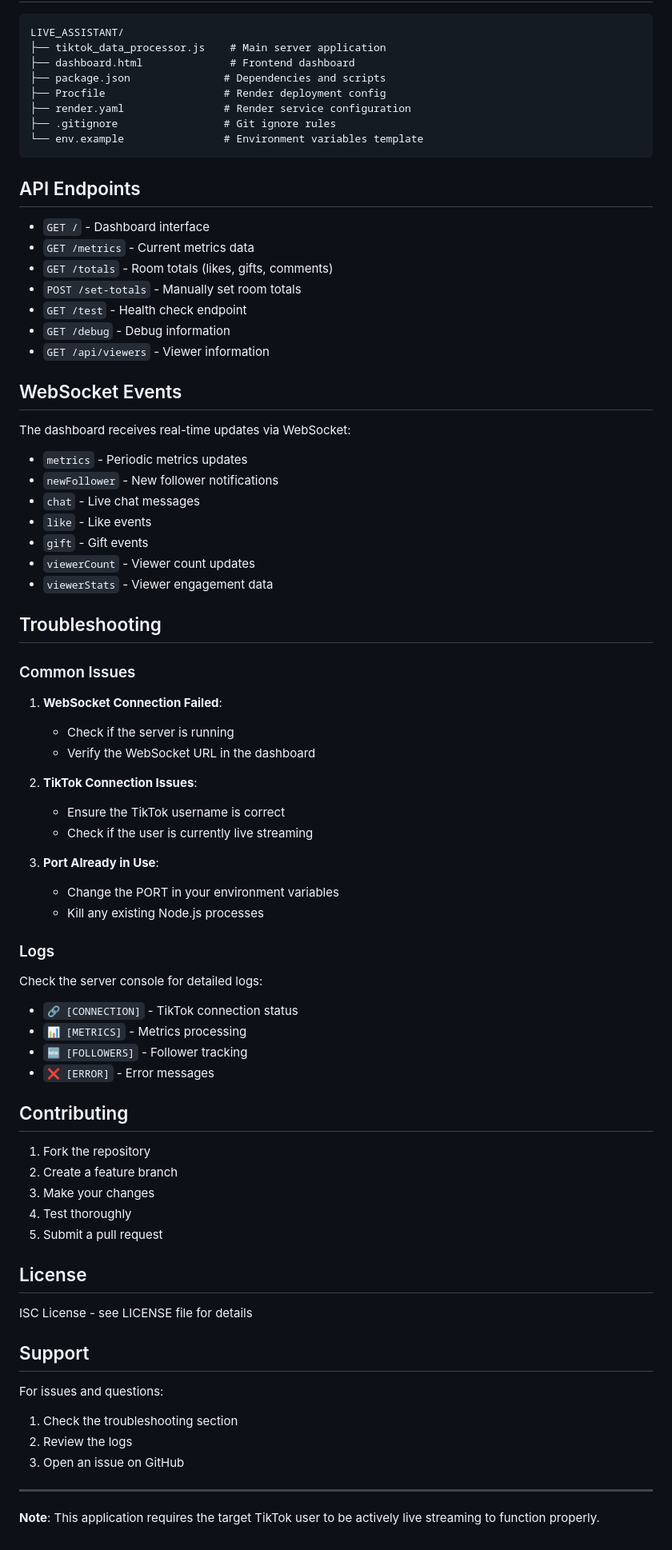
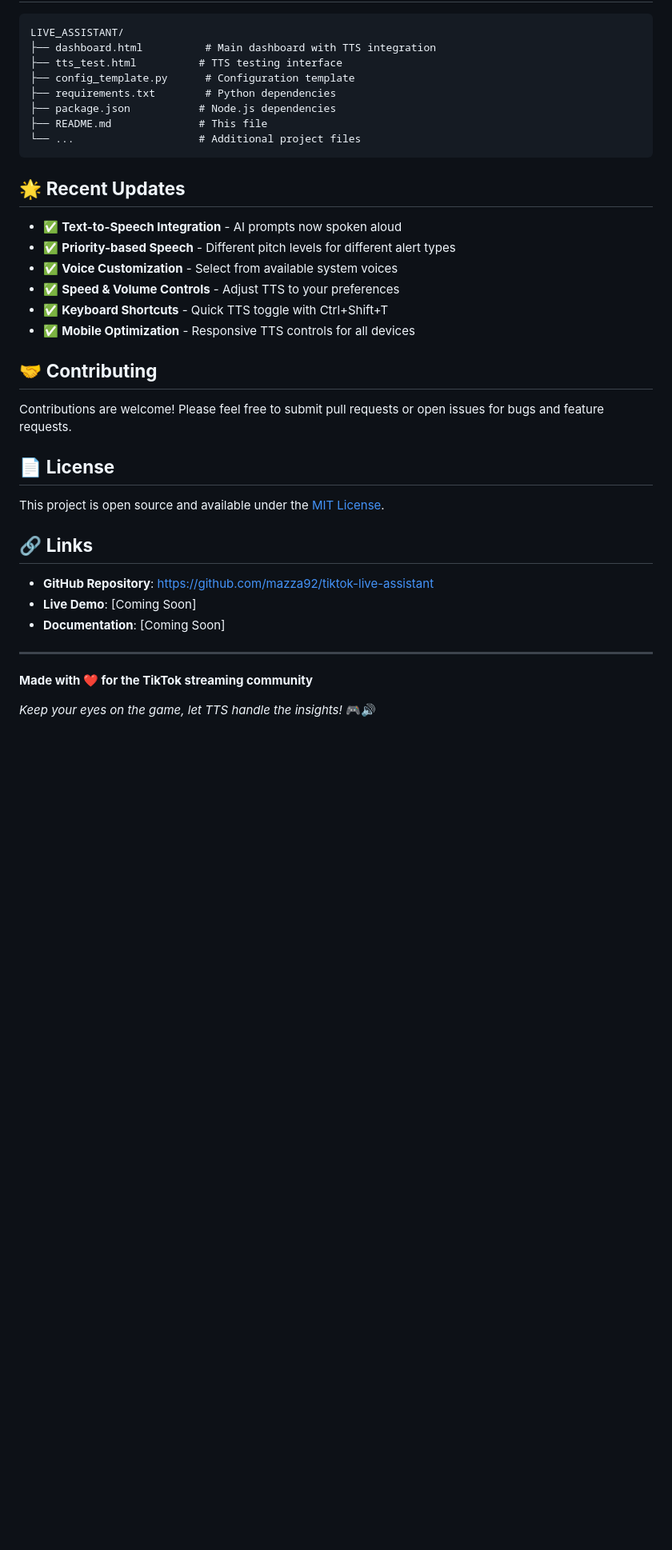
Before and after one commit to mazza92/tiktok-live-assistant, a Markdown page: README.md, the part around the change printed below. Shown: that part at 80% size. GitHub-like rendering; blank space fills up the shorter version.

Commit message:
Update README with comprehensive TTS documentation and project overview

````diff
--- a/README.md
+++ b/README.md
@@ -102,80 +118,40 @@ Fly.io offers global deployment with edge locations worldwide.
 
 ```
 LIVE_ASSISTANT/
-├── tiktok_data_processor.js    # Main server application
-├── dashboard.html              # Frontend dashboard
-├── package.json               # Dependencies and scripts
-├── Procfile                   # Render deployment config
-├── render.yaml                # Render service configuration
-├── .gitignore                 # Git ignore rules
-└── env.example                # Environment variables template
+├── dashboard.html          # Main dashboard with TTS integration
+├── tts_test.html          # TTS testing interface
+├── config_template.py      # Configuration template
+├── requirements.txt        # Python dependencies
+├── package.json           # Node.js dependencies
+├── README.md              # This file
+└── ...                    # Additional project files
 ```
 
-## API Endpoints
+## 🌟 **Recent Updates**
 
-- `GET /` - Dashboard interface
-- `GET /metrics` - Current metrics data
-- `GET /totals` - Room totals (likes, gifts, comments)
-- `POST /set-totals` - Manually set room totals
-- `GET /test` - Health check endpoint
-- `GET /debug` - Debug information
-- `GET /api/viewers` - Viewer information
+- ✅ **Text-to-Speech Integration** - AI prompts now spoken aloud
+- ✅ **Priority-based Speech** - Different pitch levels for different alert types
+- ✅ **Voice Customization** - Select from available system voices
+- ✅ **Speed & Volume Controls** - Adjust TTS to your preferences
+- ✅ **Keyboard Shortcuts** - Quick TTS toggle with Ctrl+Shift+T
+- ✅ **Mobile Optimization** - Responsive TTS controls for all devices
 
-## WebSocket Events
+## 🤝 **Contributing**
 
-The dashboard receives real-time updates via WebSocket:
+Contributions are welcome! Please feel free to submit pull requests or open issues for bugs and feature requests.
 
-- `metrics` - Periodic metrics updates
-- `newFollower` - New follower notifications
-- `chat` - Live chat messages
-- `like` - Like events
-- `gift` - Gift events
-- `viewerCount` - Viewer count updates
-- `viewerStats` - Viewer engagement data
+## 📄 **License**
 
-## Troubleshooting
+This project is open source and available under the [MIT License](LICENSE).
 
-### Common Issues
+## 🔗 **Links**
 
-1. **WebSocket Connection Failed**:
-   - Check if the server is running
-   - Verify the WebSocket URL in the dashboard
-
-2. **TikTok Connection Issues**:
-   - Ensure the TikTok username is correct
-   - Check if the user is currently live streaming
-
-3. **Port Already in Use**:
-   - Change the PORT in your environment variables
-   - Kill any existing Node.js processes
-
-### Logs
-
-Check the server console for detailed logs:
-- `🔗 [CONNECTION]` - TikTok connection status
-- `📊 [METRICS]` - Metrics processing
-- `🆕 [FOLLOWERS]` - Follower tracking
-- `❌ [ERROR]` - Error messages
-
-## Contributing
-
-1. Fork the repository
-2. Create a feature branch
-3. Make your changes
-4. Test thoroughly
-5. Submit a pull request
-
-## License
-
-ISC License - see LICENSE file for details
-
-## Support
-
-For issues and questions:
-1. Check the troubleshooting section
-2. Review the logs
-3. Open an issue on GitHub
+- **GitHub Repository**: https://github.com/mazza92/tiktok-live-assistant
+- **Live Demo**: [Coming Soon]
+- **Documentation**: [Coming Soon]
 
 ---
 
-**Note**: This application requires the target TikTok user to be actively live streaming to function properly.
+**Made with ❤️ for the TikTok streaming community**
+
+*Keep your eyes on the game, let TTS handle the insights!* 🎮🔊
````
Also changed, not shown: other parts of README.md (+99 -83 lines).
